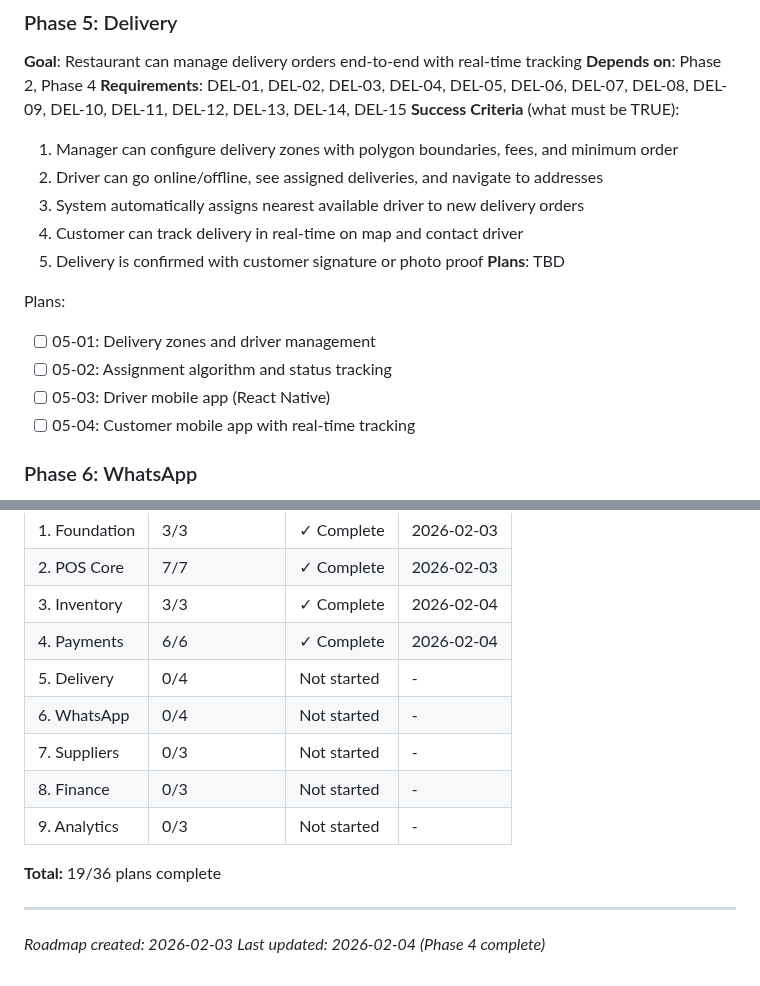
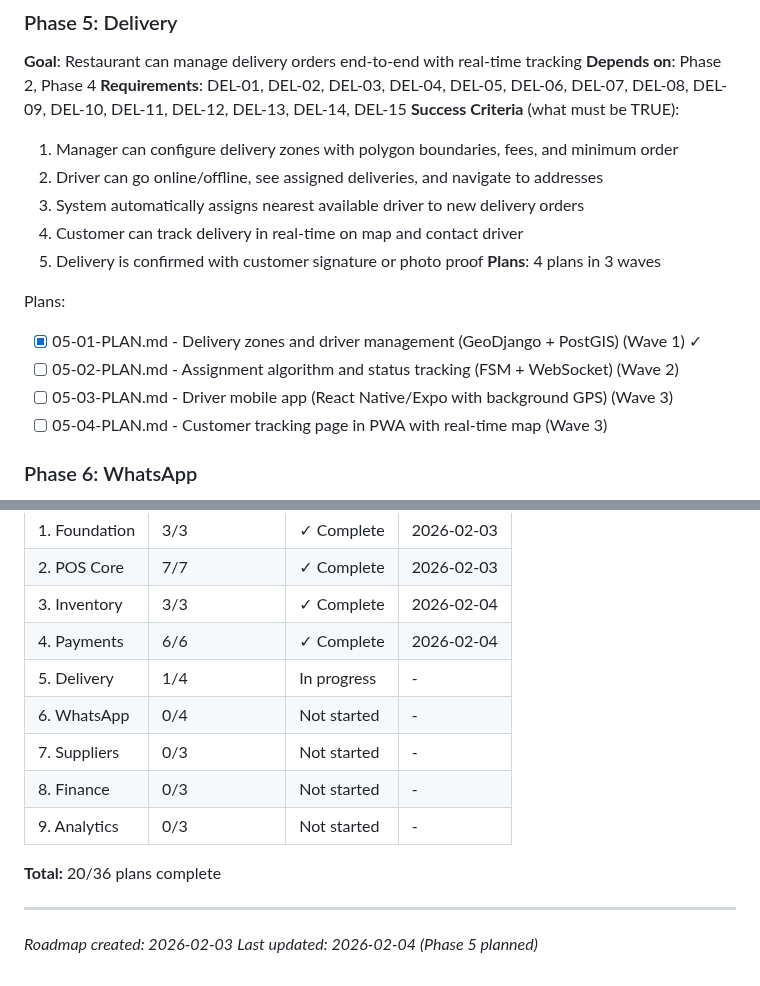
Before and after one commit to aycoul/resto360, a Markdown page: .planning/ROADMAP.md, 2 parts joined by grey strips. GitHub-like rendering.

```diff
--- a/.planning/ROADMAP.md
+++ b/.planning/ROADMAP.md
@@ -107,13 +107,13 @@ Plans:
   3. System automatically assigns nearest available driver to new delivery orders
   4. Customer can track delivery in real-time on map and contact driver
   5. Delivery is confirmed with customer signature or photo proof
-**Plans**: TBD
+**Plans**: 4 plans in 3 waves
 
 Plans:
-- [ ] 05-01: Delivery zones and driver management
-- [ ] 05-02: Assignment algorithm and status tracking
-- [ ] 05-03: Driver mobile app (React Native)
-- [ ] 05-04: Customer mobile app with real-time tracking
+- [x] 05-01-PLAN.md - Delivery zones and driver management (GeoDjango + PostGIS) (Wave 1) ✓
+- [ ] 05-02-PLAN.md - Assignment algorithm and status tracking (FSM + WebSocket) (Wave 2)
+- [ ] 05-03-PLAN.md - Driver mobile app (React Native/Expo with background GPS) (Wave 3)
+- [ ] 05-04-PLAN.md - Customer tracking page in PWA with real-time map (Wave 3)
 
 ### Phase 6: WhatsApp
 **Goal**: Customers can order via WhatsApp conversation and receive status updates
@@ -195,14 +195,14 @@ Phases execute in numeric order: 1 -> 2 -> 3 -> 4 -> 5 -> 6 -> 7 -> 8 -> 9
 | 2. POS Core | 7/7 | ✓ Complete | 2026-02-03 |
 | 3. Inventory | 3/3 | ✓ Complete | 2026-02-04 |
 | 4. Payments | 6/6 | ✓ Complete | 2026-02-04 |
-| 5. Delivery | 0/4 | Not started | - |
+| 5. Delivery | 1/4 | In progress | - |
 | 6. WhatsApp | 0/4 | Not started | - |
 | 7. Suppliers | 0/3 | Not started | - |
 | 8. Finance | 0/3 | Not started | - |
 | 9. Analytics | 0/3 | Not started | - |
 
-**Total:** 19/36 plans complete
+**Total:** 20/36 plans complete
 
 ---
 *Roadmap created: 2026-02-03*
-*Last updated: 2026-02-04 (Phase 4 complete)*
+*Last updated: 2026-02-04 (Phase 5 planned)*
```
Also changed, not shown: .planning/STATE.md (+16 -10 lines), 1 other file.
